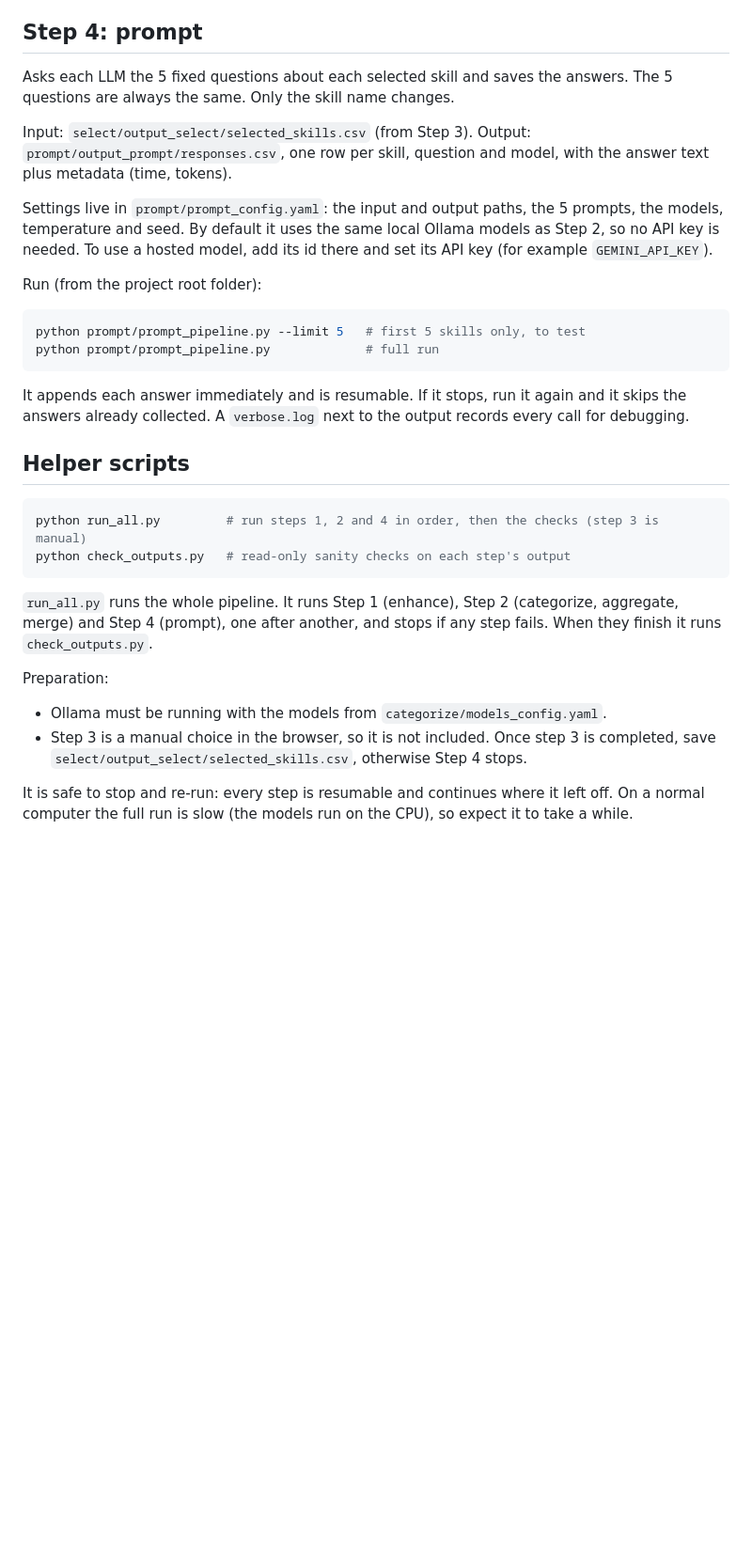
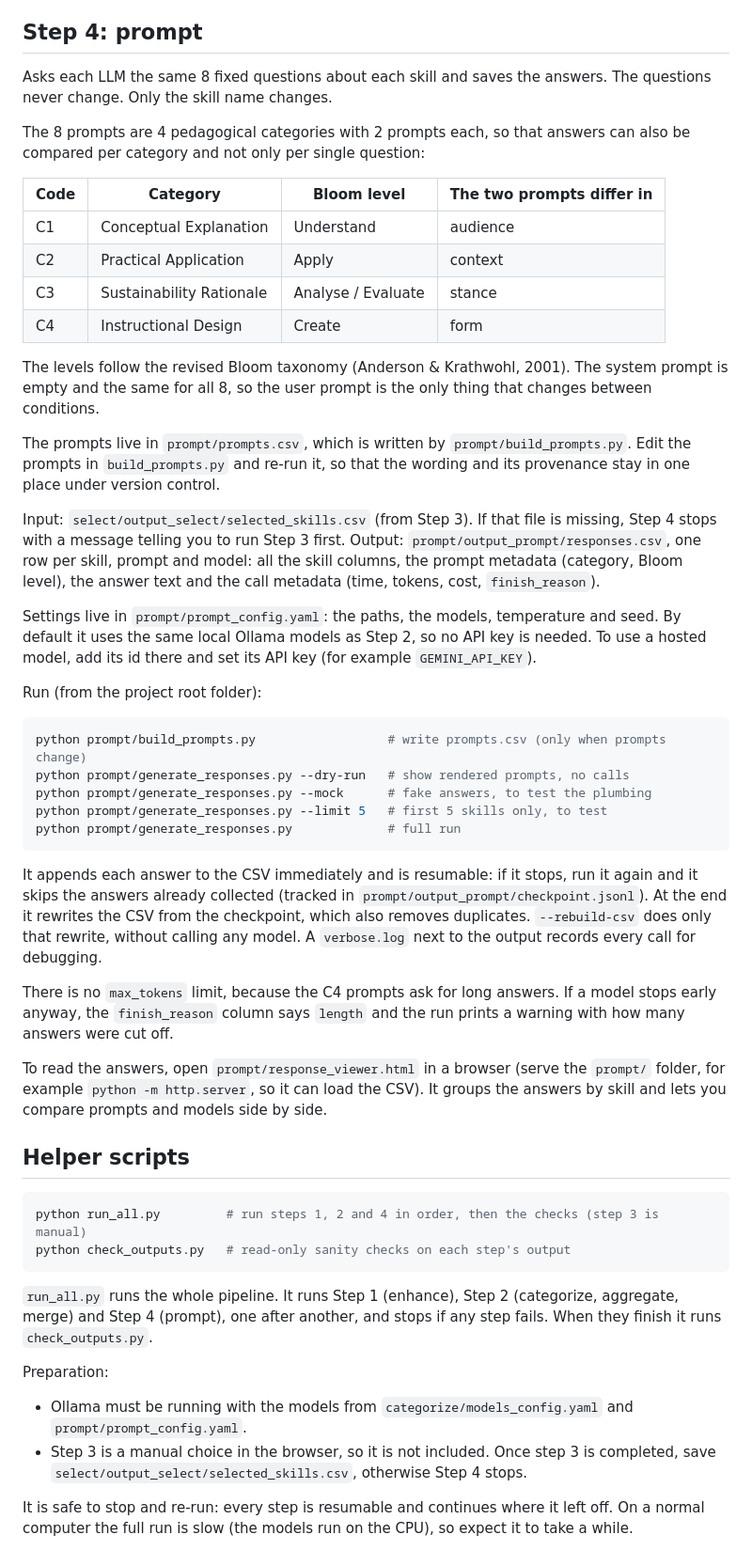
Before and after one commit to melinazik/green-skills-llm-eval, a Markdown page: README.md, the part around one of its changes. Shown at 94% size. Rendered like a GitHub page; blank space fills up the shorter version.

````diff
--- a/README.md
+++ b/README.md
@@ -134,28 +134,62 @@ input for Step 4.
 
 ## Step 4: prompt
 
-Asks each LLM the 5 fixed questions about each selected skill and saves the answers.
-The 5 questions are always the same. Only the skill name changes.
+Asks each LLM the same 8 fixed questions about each skill and saves the answers.
+The questions never change. Only the skill name changes.
 
-Input: `select/output_select/selected_skills.csv` (from Step 3).
-Output: `prompt/output_prompt/responses.csv`, one row per skill, question and model,
-with the answer text plus metadata (time, tokens).
+The 8 prompts are 4 pedagogical categories with 2 prompts each, so that answers can
+also be compared per category and not only per single question:
 
-Settings live in `prompt/prompt_config.yaml`: the input and output paths, the 5
-prompts, the models, temperature and seed. By default it uses the same local Ollama
-models as Step 2, so no API key is needed. To use a hosted model, add its id there
-and set its API key (for example `GEMINI_API_KEY`).
+| Code | Category                 | Bloom level        | The two prompts differ in |
+| ---- | ------------------------ | ------------------ | ------------------------- |
+| C1   | Conceptual Explanation   | Understand         | audience                  |
+| C2   | Practical Application    | Apply              | context                   |
+| C3   | Sustainability Rationale | Analyse / Evaluate | stance                    |
+| C4   | Instructional Design     | Create             | form                      |
+
+The levels follow the revised Bloom taxonomy (Anderson & Krathwohl, 2001). The system
+prompt is empty and the same for all 8, so the user prompt is the only thing that
+changes between conditions.
+
+The prompts live in `prompt/prompts.csv`, which is written by `prompt/build_prompts.py`.
+Edit the prompts in `build_prompts.py` and re-run it, so that the wording and its
+provenance stay in one place under version control.
+
+Input: `select/output_select/selected_skills.csv` (from Step 3). If that file is
+missing, Step 4 stops with a message telling you to run Step 3 first.
+Output: `prompt/output_prompt/responses.csv`, one row per skill, prompt and model:
+all the skill columns, the prompt metadata (category, Bloom level), the answer text
+and the call metadata (time, tokens, cost, `finish_reason`).
+
+Settings live in `prompt/prompt_config.yaml`: the paths, the models, temperature and
+seed. By default it uses the same local Ollama models as Step 2, so no API key is
+needed. To use a hosted model, add its id there and set its API key (for example
+`GEMINI_API_KEY`).
 
 Run (from the project root folder):
 
 ```bash
-python prompt/prompt_pipeline.py --limit 5   # first 5 skills only, to test
-python prompt/prompt_pipeline.py             # full run
+python prompt/build_prompts.py                  # write prompts.csv (only when prompts change)
+python prompt/generate_responses.py --dry-run   # show rendered prompts, no calls
+python prompt/generate_responses.py --mock      # fake answers, to test the plumbing
+python prompt/generate_responses.py --limit 5   # first 5 skills only, to test
+python prompt/generate_responses.py             # full run
 ```
 
-It appends each answer immediately and is resumable. If it stops, run it again and
-it skips the answers already collected. A `verbose.log` next to the output records
-every call for debugging.
+It appends each answer to the CSV immediately and is resumable: if it stops, run it
+again and it skips the answers already collected (tracked in
+`prompt/output_prompt/checkpoint.jsonl`). At the end it rewrites the CSV from the
+checkpoint, which also removes duplicates. `--rebuild-csv` does only that rewrite,
+without calling any model. A `verbose.log` next to the output records every call
+for debugging.
+
+There is no `max_tokens` limit, because the C4 prompts ask for long answers. If a
+model stops early anyway, the `finish_reason` column says `length` and the run
+prints a warning with how many answers were cut off.
+
+To read the answers, open `prompt/response_viewer.html` in a browser (serve the
+`prompt/` folder, for example `python -m http.server`, so it can load the CSV). It
+groups the answers by skill and lets you compare prompts and models side by side.
 
 ## Helper scripts
 
@@ -171,8 +205,10 @@ one after another, and stops if any step fails. When they finish it runs
 
 Preparation:
 
-- Ollama must be running with the models from `categorize/models_config.yaml`.
-- Step 3 is a manual choice in the browser, so it is not included. Once step 3 is completed, save `select/output_select/selected_skills.csv`, otherwise Step 4 stops.
+- Ollama must be running with the models from `categorize/models_config.yaml` and
+  `prompt/prompt_config.yaml`.
+- Step 3 is a manual choice in the browser, so it is not included. Once step 3 is
+  completed, save `select/output_select/selected_skills.csv`, otherwise Step 4 stops.
 
 It is safe to stop and re-run: every step is resumable and continues where it left
 off. On a normal computer the full run is slow (the models run on the CPU), so expect
````
Also changed, not shown: other parts of README.md (+1 -1 lines).
